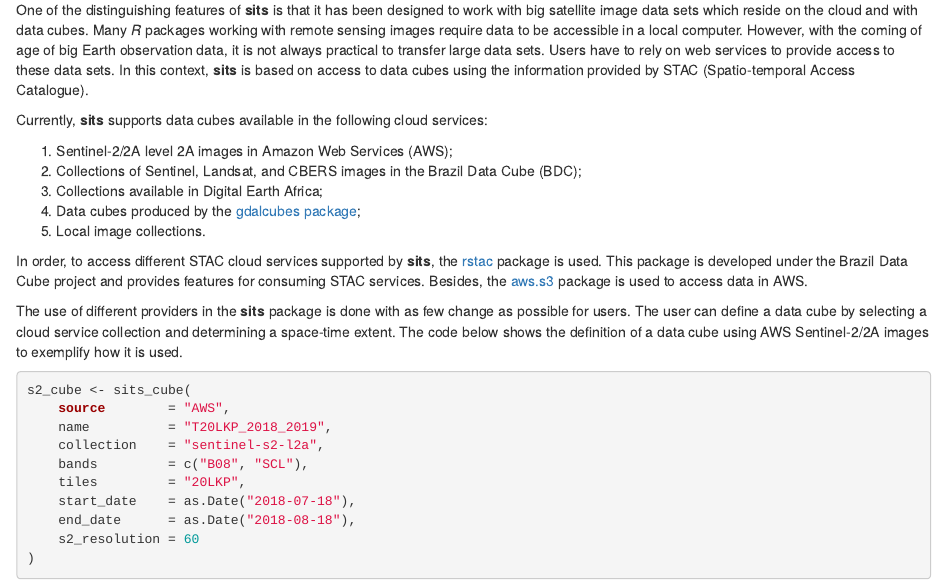
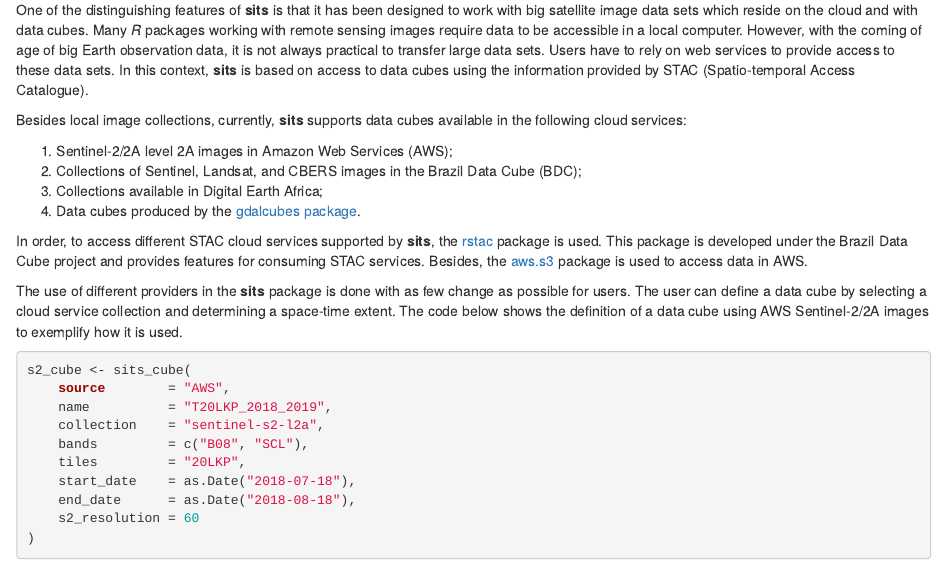
Before and after one commit to rolfsimoes/sitsbook, an R Markdown document (01-intro.Rmd): the page in a window 1100 px wide, from 1470 px down. Rendered offline with R 4.5, knitr and Pandoc, with nearby package versions; drawn as R Markdown's standard HTML page in place of the format the file asks for; some code elsewhere in the file could not run offline.

Commit message:
change sits data source support

```diff
--- a/01-intro.Rmd
+++ b/01-intro.Rmd
@@ -43,13 +43,12 @@
 
 One of the distinguishing features of **sits** is that it has been designed to work with big satellite image data sets which reside on the cloud and with data cubes. Many *R* packages working with remote sensing images require data to be accessible in a local computer. However, with the coming of age of big Earth observation data, it is not always practical to transfer large data sets. Users have to rely on web services to provide access to these data sets. In this context, **sits** is based on access to data cubes using the information provided by STAC (Spatio-temporal Access Catalogue).
 
-Currently, **sits** supports data cubes available in the following cloud services:
+Besides local image collections, currently, **sits** supports data cubes available in the following cloud services:
 
 1. Sentinel-2/2A level 2A images in Amazon Web Services (AWS);
 2. Collections of Sentinel, Landsat, and CBERS images in the Brazil Data Cube (BDC);
 3. Collections available in Digital Earth Africa;
-4. Data cubes produced by the [gdalcubes package](https://github.com/appelmar/gdalcubes);
-5. Local image collections.
+4. Data cubes produced by the [gdalcubes package](https://github.com/appelmar/gdalcubes).
 
 In order, to access different STAC cloud services supported by **sits**, the [rstac](http://github.com/brazil-data-cube/rstac) package is used. This package is developed under the Brazil Data Cube project and provides features for consuming STAC services. Besides, the [aws.s3](https://github.com/cloudyr/aws.s3) package is used to access data in AWS.
 
```
Also changed, not shown: common.R (+0 -1 lines).
